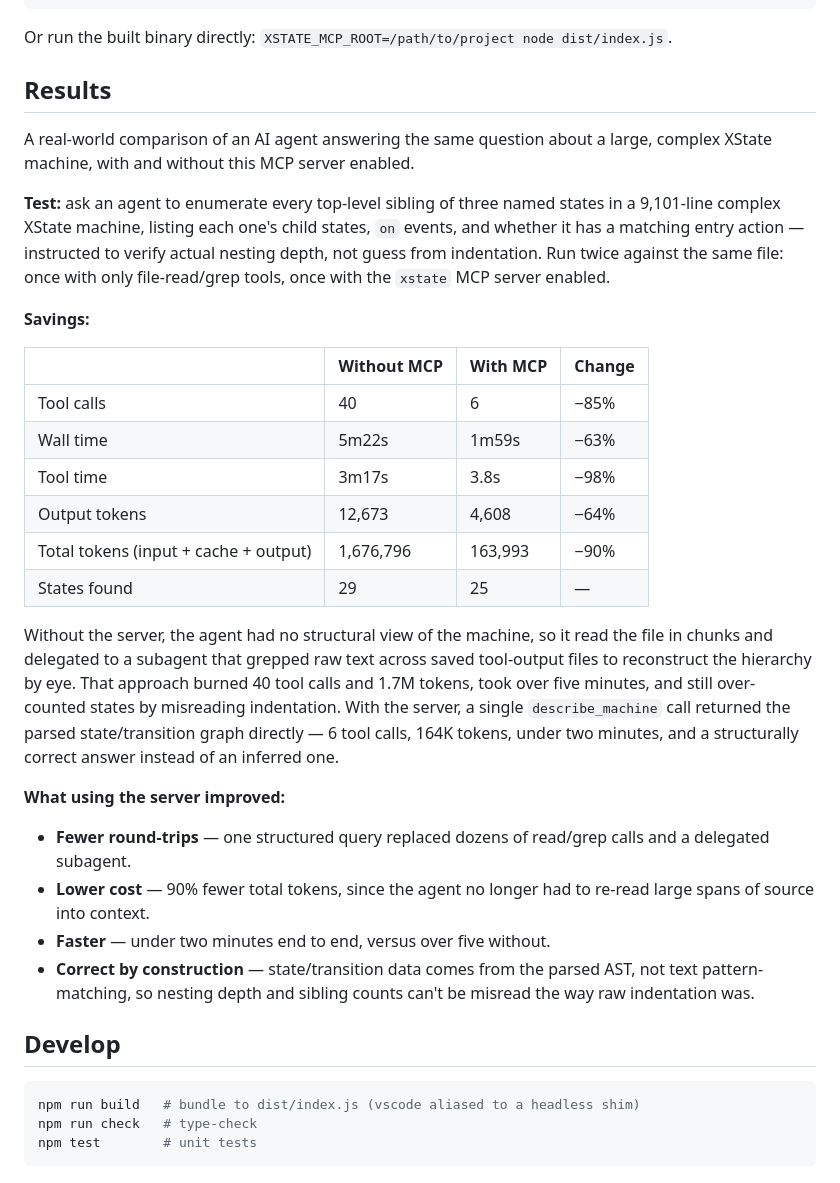
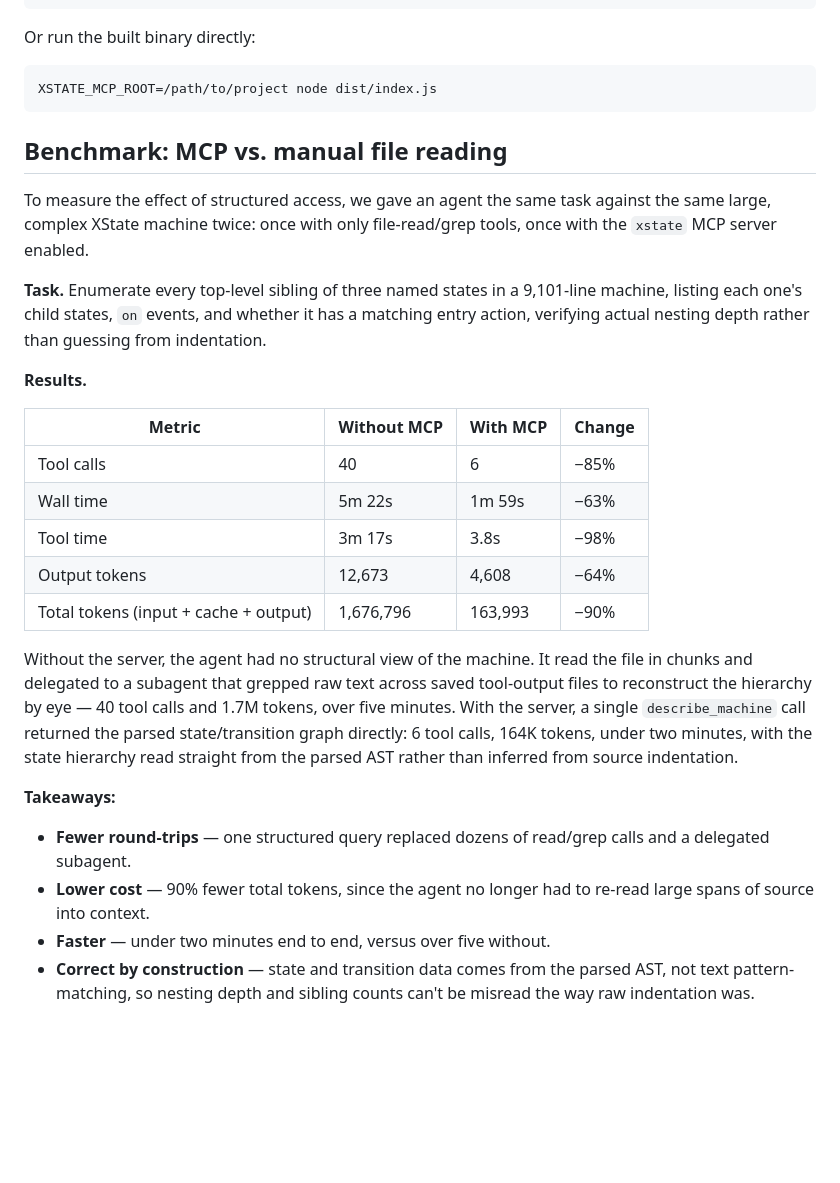
Before and after one commit to mjbeswick/xstate-devtools, a Markdown page: packages/mcp-server/README.md, the part around one of its changes. Drawn GitHub-style; blank space fills up the shorter version.

````diff
--- a/packages/mcp-server/README.md
+++ b/packages/mcp-server/README.md
@@ -36,38 +36,33 @@ The server scans the directory given by `XSTATE_MCP_ROOT` (defaults to the proce
 }
 ```
 
-Or run the built binary directly: `XSTATE_MCP_ROOT=/path/to/project node dist/index.js`.
+Or run the built binary directly:
 
-## Results
+```bash
+XSTATE_MCP_ROOT=/path/to/project node dist/index.js
+```
 
-A real-world comparison of an AI agent answering the same question about a large, complex XState machine, with and without this MCP server enabled.
+## Benchmark: MCP vs. manual file reading
 
-**Test:** ask an agent to enumerate every top-level sibling of three named states in a 9,101-line complex XState machine, listing each one's child states, `on` events, and whether it has a matching entry action — instructed to verify actual nesting depth, not guess from indentation. Run twice against the same file: once with only file-read/grep tools, once with the `xstate` MCP server enabled.
+To measure the effect of structured access, we gave an agent the same task against the same large, complex XState machine twice: once with only file-read/grep tools, once with the `xstate` MCP server enabled.
 
-**Savings:**
+**Task.** Enumerate every top-level sibling of three named states in a 9,101-line machine, listing each one's child states, `on` events, and whether it has a matching entry action, verifying actual nesting depth rather than guessing from indentation.
 
-| | Without MCP | With MCP | Change |
+**Results.**
+
+| Metric | Without MCP | With MCP | Change |
 | --- | --- | --- | --- |
 | Tool calls | 40 | 6 | −85% |
-| Wall time | 5m22s | 1m59s | −63% |
-| Tool time | 3m17s | 3.8s | −98% |
+| Wall time | 5m 22s | 1m 59s | −63% |
+| Tool time | 3m 17s | 3.8s | −98% |
 | Output tokens | 12,673 | 4,608 | −64% |
 | Total tokens (input + cache + output) | 1,676,796 | 163,993 | −90% |
-| States found | 29 | 25 | — |
 
-Without the server, the agent had no structural view of the machine, so it read the file in chunks and delegated to a subagent that grepped raw text across saved tool-output files to reconstruct the hierarchy by eye. That approach burned 40 tool calls and 1.7M tokens, took over five minutes, and still over-counted states by misreading indentation. With the server, a single `describe_machine` call returned the parsed state/transition graph directly — 6 tool calls, 164K tokens, under two minutes, and a structurally correct answer instead of an inferred one.
+Without the server, the agent had no structural view of the machine. It read the file in chunks and delegated to a subagent that grepped raw text across saved tool-output files to reconstruct the hierarchy by eye — 40 tool calls and 1.7M tokens, over five minutes. With the server, a single `describe_machine` call returned the parsed state/transition graph directly: 6 tool calls, 164K tokens, under two minutes, with the state hierarchy read straight from the parsed AST rather than inferred from source indentation.
 
-**What using the server improved:**
+**Takeaways:**
 
 - **Fewer round-trips** — one structured query replaced dozens of read/grep calls and a delegated subagent.
 - **Lower cost** — 90% fewer total tokens, since the agent no longer had to re-read large spans of source into context.
 - **Faster** — under two minutes end to end, versus over five without.
-- **Correct by construction** — state/transition data comes from the parsed AST, not text pattern-matching, so nesting depth and sibling counts can't be misread the way raw indentation was.
-
-## Develop
-
-```bash
-npm run build   # bundle to dist/index.js (vscode aliased to a headless shim)
-npm run check   # type-check
-npm test        # unit tests
-```
+- **Correct by construction** — state and transition data comes from the parsed AST, not text pattern-matching, so nesting depth and sibling counts can't be misread the way raw indentation was.
````
Also changed, not shown: other parts of packages/mcp-server/README.md (+6 -6 lines), packages/mcp-server/PLAN.md (added, +32 -0 lines).
